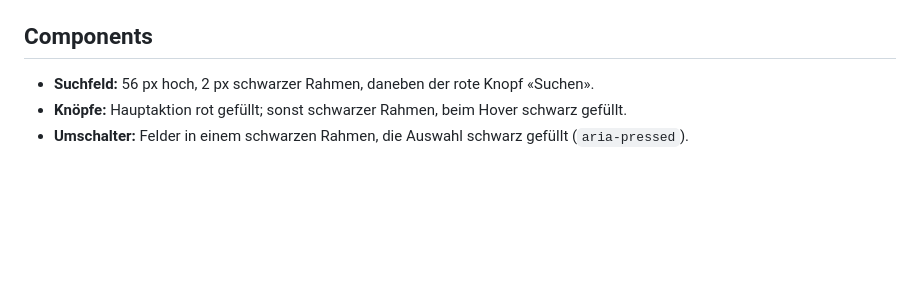
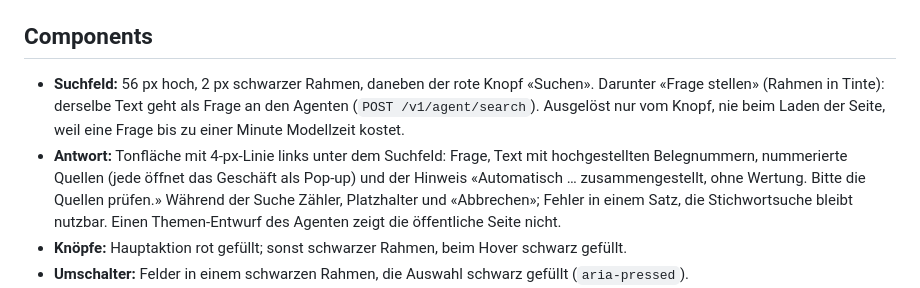
Before and after one commit to edu008/Dreamers4OpenParl, a Markdown page: DESIGN.md, the part around the change. Drawn GitHub-style; blank space fills up the shorter version.

Commit message:
Describe the question button and the answer block in DESIGN.md
Co-Authored-By: Claude Opus 5.5 <noreply@anthropic.com>

```diff
--- a/DESIGN.md
+++ b/DESIGN.md
@@ -134,7 +134,8 @@ Keine Rundungen (`--radius: 0`). Knöpfe, Felder, Themen und Flächen sind Recht
 
 ## Components
 
-- **Suchfeld:** 56 px hoch, 2 px schwarzer Rahmen, daneben der rote Knopf «Suchen».
+- **Suchfeld:** 56 px hoch, 2 px schwarzer Rahmen, daneben der rote Knopf «Suchen». Darunter «Frage stellen» (Rahmen in Tinte): derselbe Text geht als Frage an den Agenten (`POST /v1/agent/search`). Ausgelöst nur vom Knopf, nie beim Laden der Seite, weil eine Frage bis zu einer Minute Modellzeit kostet.
+- **Antwort:** Tonfläche mit 4-px-Linie links unter dem Suchfeld: Frage, Text mit hochgestellten Belegnummern, nummerierte Quellen (jede öffnet das Geschäft als Pop-up) und der Hinweis «Automatisch … zusammengestellt, ohne Wertung. Bitte die Quellen prüfen.» Während der Suche Zähler, Platzhalter und «Abbrechen»; Fehler in einem Satz, die Stichwortsuche bleibt nutzbar. Einen Themen-Entwurf des Agenten zeigt die öffentliche Seite nicht.
 - **Knöpfe:** Hauptaktion rot gefüllt; sonst schwarzer Rahmen, beim Hover schwarz gefüllt.
 - **Umschalter:** Felder in einem schwarzen Rahmen, die Auswahl schwarz gefüllt (`aria-pressed`).
 - **Themen:** in der Liste Rahmen in Tinte, auf der Geschäftsseite schwarz gefüllt; ein Klick filtert die Suche. Das aktive Thema steht schwarz gefüllt mit «×» und wird beim Hover rot.
```
